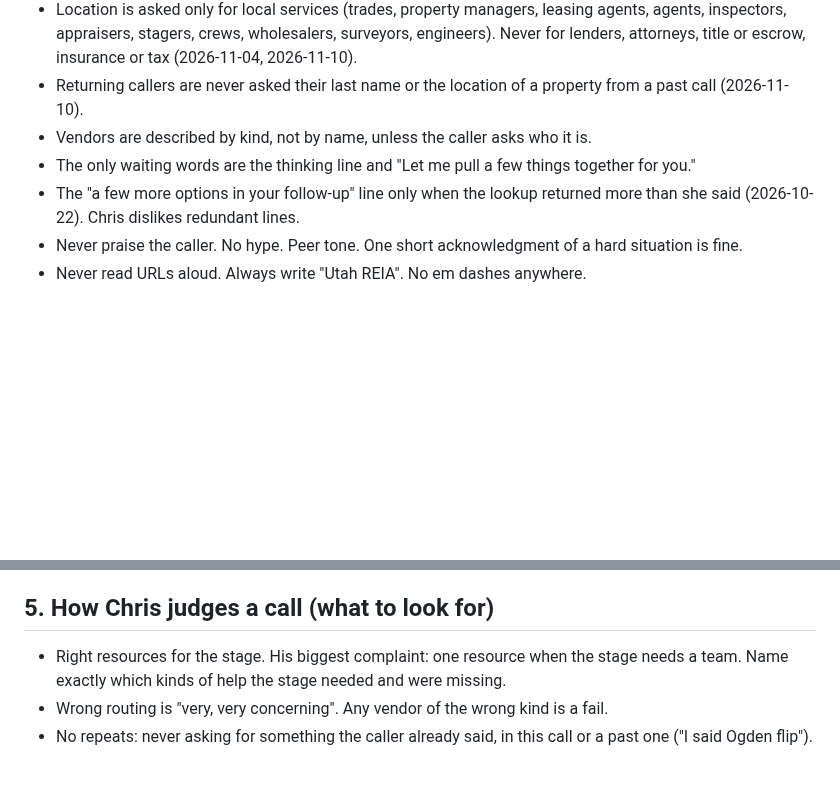
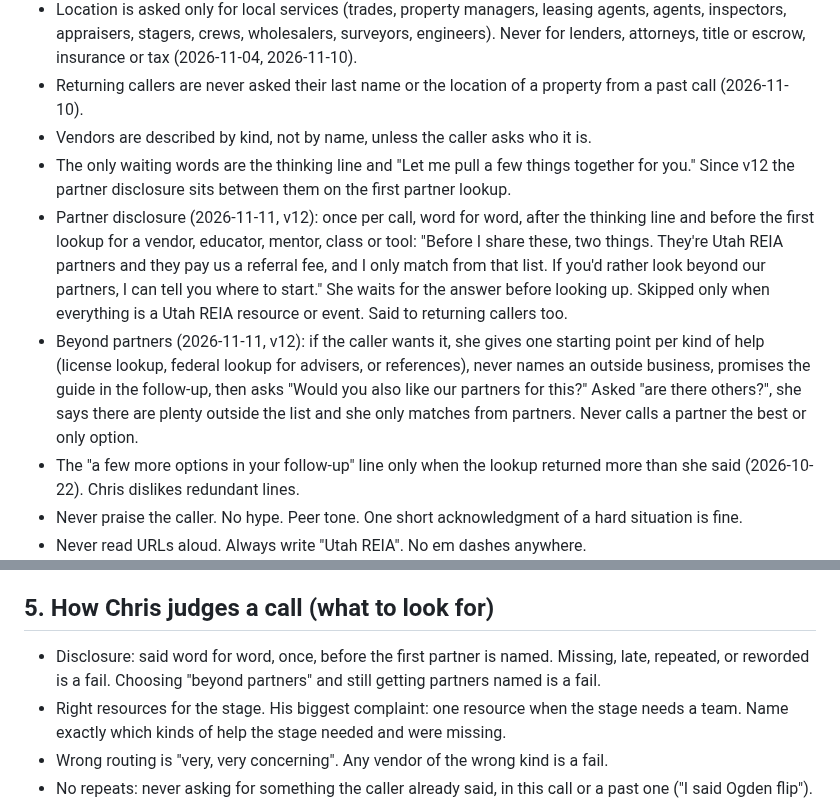
Before and after one commit to UtahREIA/Voice-Agent-AI, a Markdown page: docs/lani-v2/LANI-REVIEW-PLAYBOOK.md, 2 parts joined by grey strips. Rendered like a GitHub page; blank space fills up the shorter version.

Commit message:
Lani v12: partner disclosure line and beyond-partners path
Adds Chris's approved spoken disclosure before the first partner lookup,
a LOOKING BEYOND OUR PARTNERS path, the truthful answer to 'are there
others', the guide content for utahreia.org/disclosures, and the
matching playbook decisions and review check.

Co-Authored-By: Claude Opus 5.5 <noreply@anthropic.com>
Claude-Session: https://claude.ai/code/session_018mD7kRcZjWzw5dieg57idW

```diff
--- a/docs/lani-v2/LANI-REVIEW-PLAYBOOK.md
+++ b/docs/lani-v2/LANI-REVIEW-PLAYBOOK.md
@@ -22,7 +22,9 @@ Updated: 2026-11-11 (prompt v11). Chat 5 (Chris) adds a line here whenever Chris
 - Location is asked only for local services (trades, property managers, leasing agents, agents, inspectors, appraisers, stagers, crews, wholesalers, surveyors, engineers). Never for lenders, attorneys, title or escrow, insurance or tax (2026-11-04, 2026-11-10).
 - Returning callers are never asked their last name or the location of a property from a past call (2026-11-10).
 - Vendors are described by kind, not by name, unless the caller asks who it is.
-- The only waiting words are the thinking line and "Let me pull a few things together for you."
+- The only waiting words are the thinking line and "Let me pull a few things together for you." Since v12 the partner disclosure sits between them on the first partner lookup.
+- Partner disclosure (2026-11-11, v12): once per call, word for word, after the thinking line and before the first lookup for a vendor, educator, mentor, class or tool: "Before I share these, two things. They're Utah REIA partners and they pay us a referral fee, and I only match from that list. If you'd rather look beyond our partners, I can tell you where to start." She waits for the answer before looking up. Skipped only when everything is a Utah REIA resource or event. Said to returning callers too.
+- Beyond partners (2026-11-11, v12): if the caller wants it, she gives one starting point per kind of help (license lookup, federal lookup for advisers, or references), never names an outside business, promises the guide in the follow-up, then asks "Would you also like our partners for this?" Asked "are there others?", she says there are plenty outside the list and she only matches from partners. Never calls a partner the best or only option.
 - The "a few more options in your follow-up" line only when the lookup returned more than she said (2026-10-22). Chris dislikes redundant lines.
 - Never praise the caller. No hype. Peer tone. One short acknowledgment of a hard situation is fine.
 - Never read URLs aloud. Always write "Utah REIA". No em dashes anywhere.
@@ -45,6 +47,7 @@ Updated: 2026-11-11 (prompt v11). Chat 5 (Chris) adds a line here whenever Chris
 - Most vendors, educators and tools are TESTING placeholders until launch. A TESTING name is not a problem. A wrong kind of vendor is.
 
 ## 5. How Chris judges a call (what to look for)
+- Disclosure: said word for word, once, before the first partner is named. Missing, late, repeated, or reworded is a fail. Choosing "beyond partners" and still getting partners named is a fail.
 - Right resources for the stage. His biggest complaint: one resource when the stage needs a team. Name exactly which kinds of help the stage needed and were missing.
 - Wrong routing is "very, very concerning". Any vendor of the wrong kind is a fail.
 - No repeats: never asking for something the caller already said, in this call or a past one ("I said Ogden flip").
```
